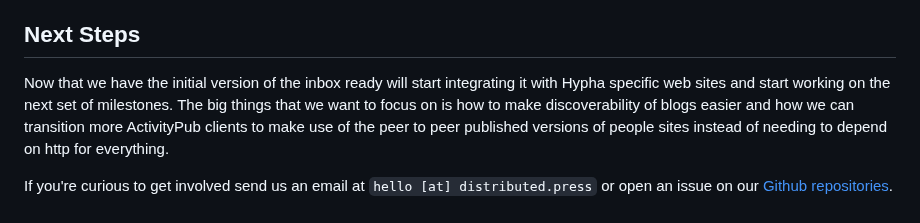
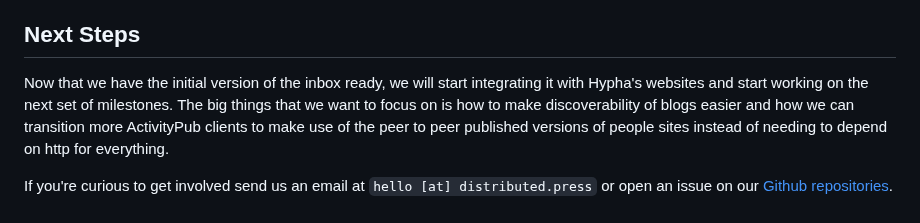
Before and after one commit to RangerMauve/blog.mauve.moe, a Markdown page: posts/distributed-press-social-inbox.md, the part around the change. Drawn GitHub-style.

Commit message:
Update posts/distributed-press-social-inbox.md
Co-authored-by: andi a <andi@hypha.coop>

```diff
--- a/posts/distributed-press-social-inbox.md
+++ b/posts/distributed-press-social-inbox.md
@@ -150,7 +150,7 @@ You can also make use of their plugin directly if that's more up your alley, but
 
 ## Next Steps
 
-Now that we have the initial version of the inbox ready will start integrating it with Hypha specific web sites and start working on the next set of milestones.
+Now that we have the initial version of the inbox ready, we will start integrating it with Hypha's websites and start working on the next set of milestones.
 The big things that we want to focus on is how to make discoverability of blogs easier and how we can transition more ActivityPub clients to make use of the peer to peer published versions of people sites instead of needing to depend on http for everything.
 
 If you're curious to get involved send us an email at `hello [at] distributed.press` or open an issue on our [Github repositories](https://github.com/hyphacoop/social.distributed.press/).
```
